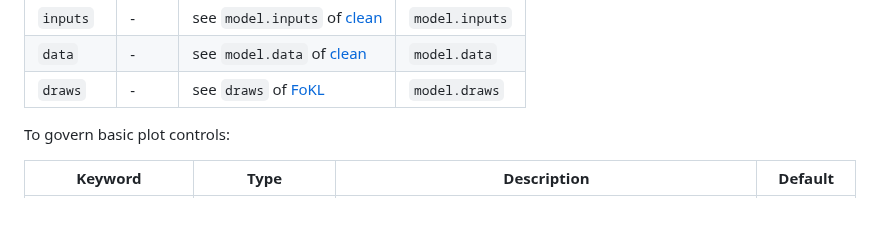
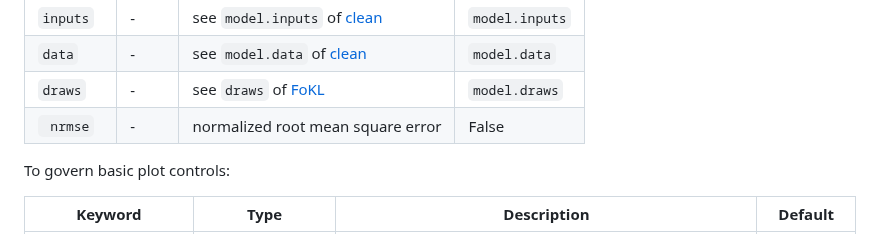
Before and after one commit to ESMS-Group-Public/FoKL-GPy, a Markdown page: README.md, the part around the change. Rendered like a GitHub page.

Commit message:
Update README.md
nrmse added

````diff
--- a/README.md
+++ b/README.md
@@ -330,6 +330,7 @@ To govern what is passed to [evaluate](#evaluate):
 | ```inputs``` | -    | see ```model.inputs``` of [clean](#clean) | ```model.inputs``` |
 | ```data```   | -    | see ```model.data``` of [clean](#clean)   | ```model.data```   |
 | ```draws```  | -    | see ```draws``` of [FoKL](#fokl)          | ```model.draws```  |
+|``` nrmse```  | -    | normalized root mean square error         | False              |
 
 To govern basic plot controls:
 
````
